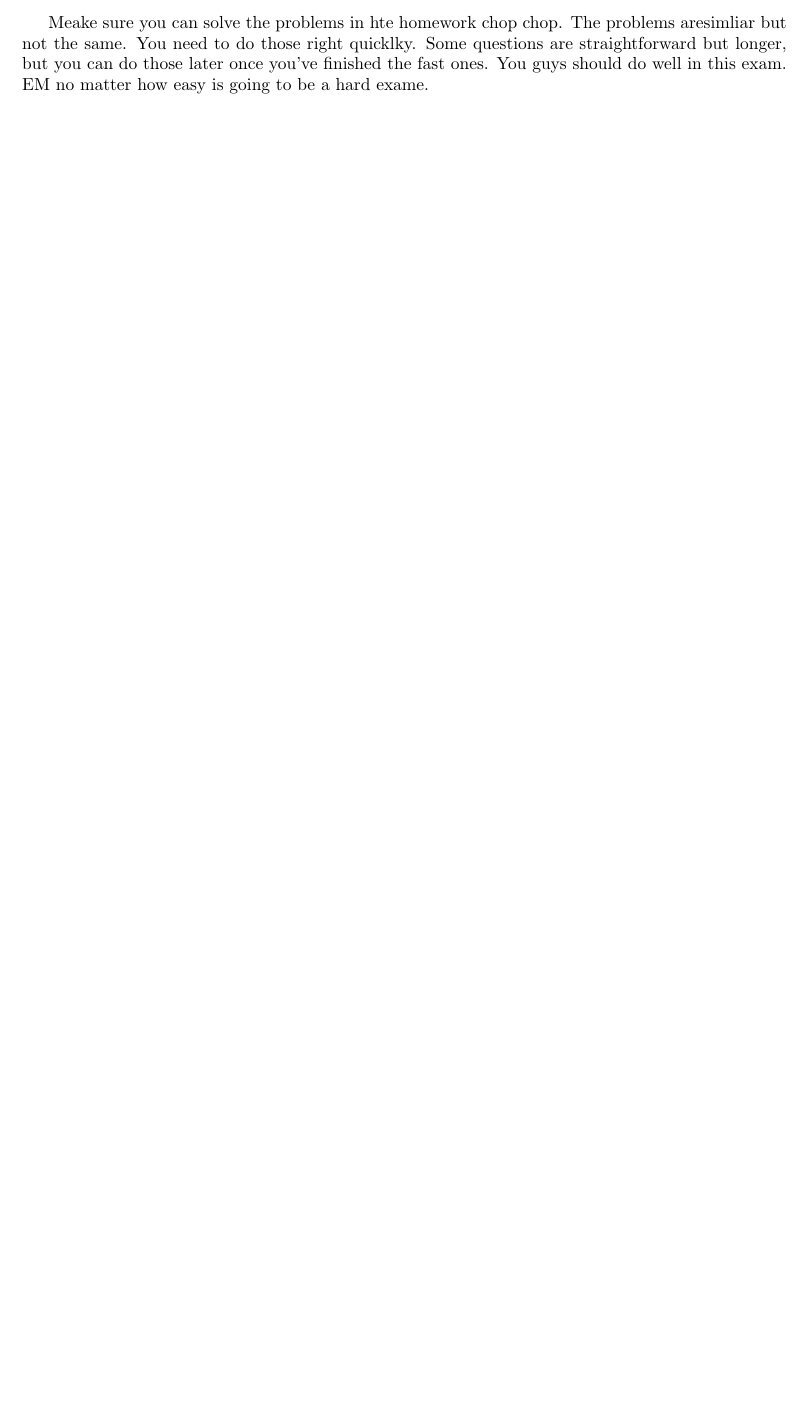
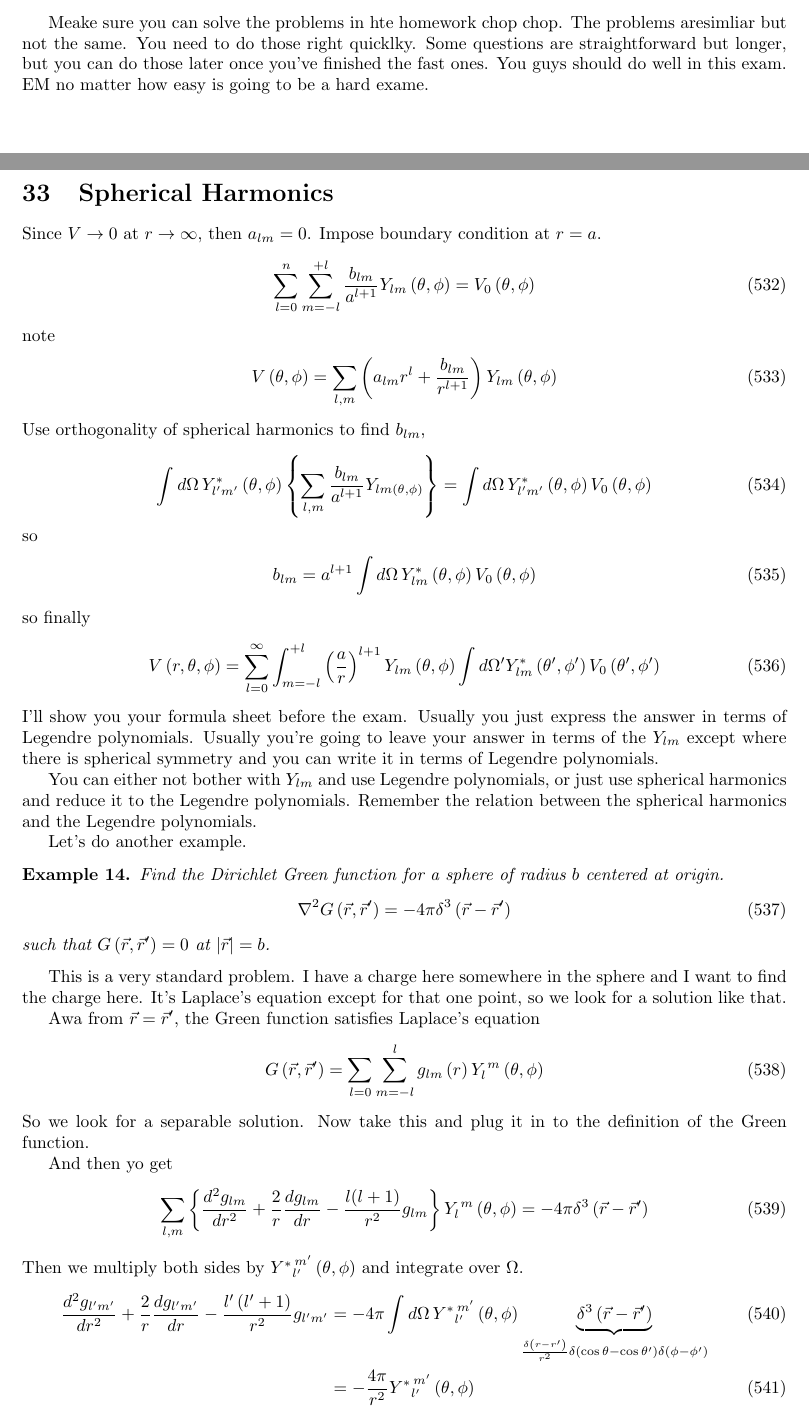
Before and after one commit to ehua7365/umdphysnotes, a LaTeX paper (phys610/main.tex, which reads phys610/lecture27.tex): part of page 60 of 60 before the commit and two parts of pages 60 and 61 of 62 after it, the two joined at a grey line, cut so that both start at the same text, the shorter picture padded with empty space. Compiled offline with pdfLaTeX.

Commit message:
[Add] half a new lecture

```diff
--- /dev/null
+++ b/phys610/lecture27.tex
@@ -0,0 +1,131 @@
+\section{Spherical Harmonics}
+Since $V\to 0$ at $r\to\infty$, then $a_{lm}=0$.
+Impose boundary condition at $r=a$.
+\begin{align}
+    \sum_{l=0}^{n}\sum_{m=-l}^{+l}
+    \frac{b_{lm}}{a^{l + 1}} Y_{lm}\left( \theta, \phi \right)
+    =
+    V_0 \left( \theta, \phi \right)
+\end{align}
+note
+\begin{align}
+    V\left( \theta, \phi \right)
+    &=
+    \sum_{l,m}
+    \left( a_{lm}
+    r^l
+    +
+    \frac{b_{lm}}{r^{l + 1}}\right)
+    Y_{lm}\left( \theta, \phi \right)
+\end{align}
+Use orthogonality of spherical harmonics to find $b_{lm}$,
+\begin{align}
+    \int d\Omega \, Y_{l'm'}^* \left( \theta,\phi \right)
+    \left\{
+    \sum_{l,m}
+    \frac{b_{lm}}{a^{l + 1}}
+    Y_{lm\left( \theta, \phi \right)}
+    \right\}
+    &=
+    \int d\Omega\,
+    Y_{l'm'}^*\left( \theta, \phi \right)
+    V_0\left( \theta, \phi \right)
+\end{align}
+so
+\begin{align}
+    b_{lm}
+    &=
+    a^{l + 1}
+    \int d\Omega\,
+    Y_{lm}^*\left( \theta, \phi \right)
+    V_0\left( \theta, \phi \right)
+\end{align}
+so finally
+\begin{align}
+    V\left( r, \theta, \phi \right)
+    &=
+    \sum_{l=0}^{\infty}
+    \int_{m=-l}^{+l}
+    \left( \frac{a}{r} \right)^{l + 1}
+    Y_{lm}\left( \theta, \phi \right)
+    \int d\Omega'
+    Y_{lm}^*\left( \theta', \phi' \right)
+    V_0\left( \theta', \phi' \right)
+\end{align}
+I'll show you your formula sheet before the exam.
+Usually you just express the answer in terms of Legendre polynomials.
+Usually you're going to leave your answer in terms of the $Y_{lm}$ except where
+there is spherical symmetry and you can write it in terms of Legendre
+polynomials.
+
+You can either not bother with $Y_{lm}$ and use Legendre polynomials,
+or just use spherical harmonics and reduce it to the Legendre polynomials.
+Remember the relation between the spherical harmonics and the Legendre
+polynomials.
+
+Let's do another example.
+\begin{example}
+    Find the Dirichlet Green function for a sphere of radius $b$ centered at
+    origin.
+    \begin{align}
+        \nabla^2 G\left( \vec{r}, \vec{r}' \right)
+        &=
+        -4\pi \delta^{3}\left( \vec{r} - \vec{r}' \right)
+    \end{align}
+    such that $G\left( \vec{r}, \vec{r}' \right) = 0$
+    at $\left|\vec{r}\right| = b$.
+\end{example}
+This is a very standard problem.
+I have a charge here somewhere in the sphere and I want to find the charge here.
+It's Laplace's equation except for that one point,
+so we look for a solution like that.
+
+Awa from $\vec{r}=\vec{r}'$,
+the Green function satisfies Laplace's equation
+\begin{align}
+    G\left( \vec{r}, \vec{r}' \right)
+    &=
+    \sum_{l=0}
+    \sum_{m=-l}^{l}
+    g_{lm}\left( r \right)
+    Y_{l}^{\,m}\left( \theta, \phi \right)
+\end{align}
+So we look for a separable solution.
+Now take this and plug it in to the definition of the Green function.
+
+And then yo get
+\begin{align}
+    \sum_{l,m}
+    \left\{
+    \frac{d^2 g_{lm}}{dr^2}
+    +
+    \frac{2}{r}
+    \frac{dg_{lm}}{dr}
+    -
+    \frac{l(l + 1)}{r^2}g_{lm}
+    \right\}
+    Y_{l}^{\,m}\left( \theta, \phi \right)
+    &=
+    -4\pi \delta^3 \left( \vec{r} - \vec{r}' \right)
+\end{align}
+Then we multiply both sides by ${Y^*}_{l'}^{\, m'}\left( \theta, \phi \right)$
+and integrate over $\Omega$.
+\begin{align}
+    \frac{d^2 g_{l'm'}}{dr^2}
+    +
+    \frac{2}{r} \frac{dg_{l'm'}}{dr}
+    -
+    \frac{l'\left( l' + 1 \right)}{r^2} g_{l'm'}
+    &=
+    -4\pi
+    \int d\Omega\,
+    {Y^*}_{l'}^{\,m'}\left( \theta, \phi \right)
+    \underbrace{\delta^3\left( \vec{r} - \vec{r}' \right)}_{
+    \frac{\delta\left( r - r' \right)}{r^2}
+    \delta\left( \cos\theta - \cos\theta' \right)
+    \delta\left( \phi - \phi' \right)
+    }\\
+    &=
+    -\frac{4\pi}{r^2}
+    {Y^*}_{l'}^{\,m'}\left( \theta, \phi \right)
+\end{align}
--- a/phys610/main.tex
+++ b/phys610/main.tex
@@ -7,6 +7,7 @@
 \usepackage{amsfonts}
 \usepackage{xcolor}
 \usepackage{physics}
+\usepackage{tensor}
 \usepackage[
     a4paper,bindingoffset=0.2in, left=1in,right=1in,top=1in,bottom=1in,
     footskip=.25in
```
Also changed, not shown: phys610/lecture27.tex (134 more changed lines), phys610/main.tex (1 more changed lines).
